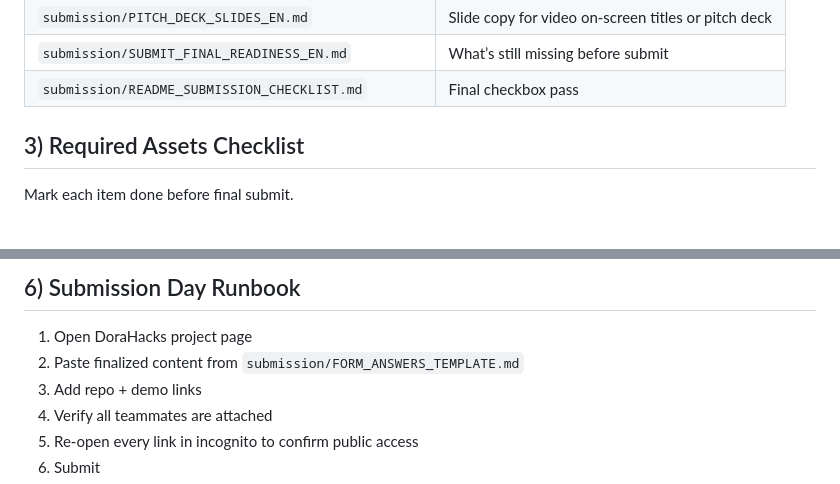
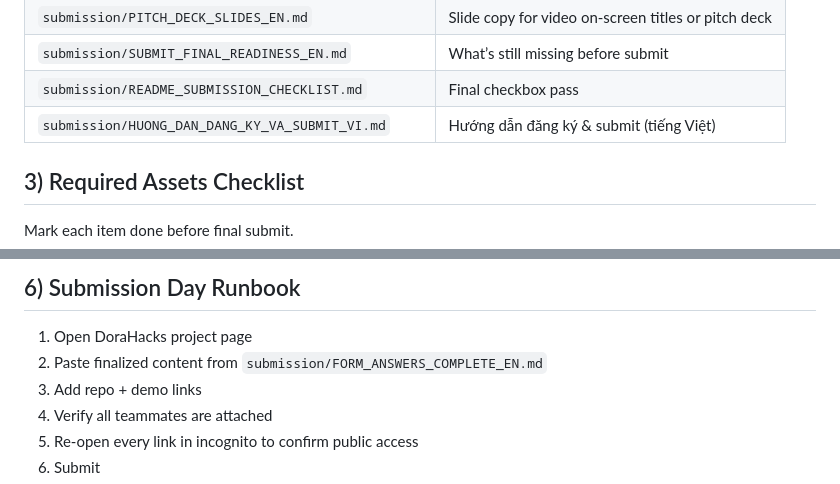
Before and after one commit to thanhphucvnu/StablePilot, a Markdown page: DORAHACKS_SUBMISSION_PACK.md, 2 parts joined by grey strips. GitHub-like rendering.

Commit message:
docs: Vietnamese hackathon register/submit guide + pack fix
Made-with: Cursor

```diff
--- a/DORAHACKS_SUBMISSION_PACK.md
+++ b/DORAHACKS_SUBMISSION_PACK.md
@@ -31,6 +31,7 @@ Submission page: https://dorahacks.io/hackathon/hackathon-galactica-wdk-2026-01/
 | `submission/PITCH_DECK_SLIDES_EN.md` | Slide copy for video on-screen titles or pitch deck |
 | `submission/SUBMIT_FINAL_READINESS_EN.md` | What’s still missing before submit |
 | `submission/README_SUBMISSION_CHECKLIST.md` | Final checkbox pass |
+| `submission/HUONG_DAN_DANG_KY_VA_SUBMIT_VI.md` | Hướng dẫn đăng ký & submit (tiếng Việt) |
 
 ## 3) Required Assets Checklist
 
@@ -70,7 +71,7 @@ Mark each item done before final submit.
 ## 6) Submission Day Runbook
 
 1. Open DoraHacks project page
-2. Paste finalized content from `submission/FORM_ANSWERS_TEMPLATE.md`
+2. Paste finalized content from `submission/FORM_ANSWERS_COMPLETE_EN.md`
 3. Add repo + demo links
 4. Verify all teammates are attached
 5. Re-open every link in incognito to confirm public access
```
Also changed, not shown: submission/HUONG_DAN_DANG_KY_VA_SUBMIT_VI.md (added, +83 -0 lines).
